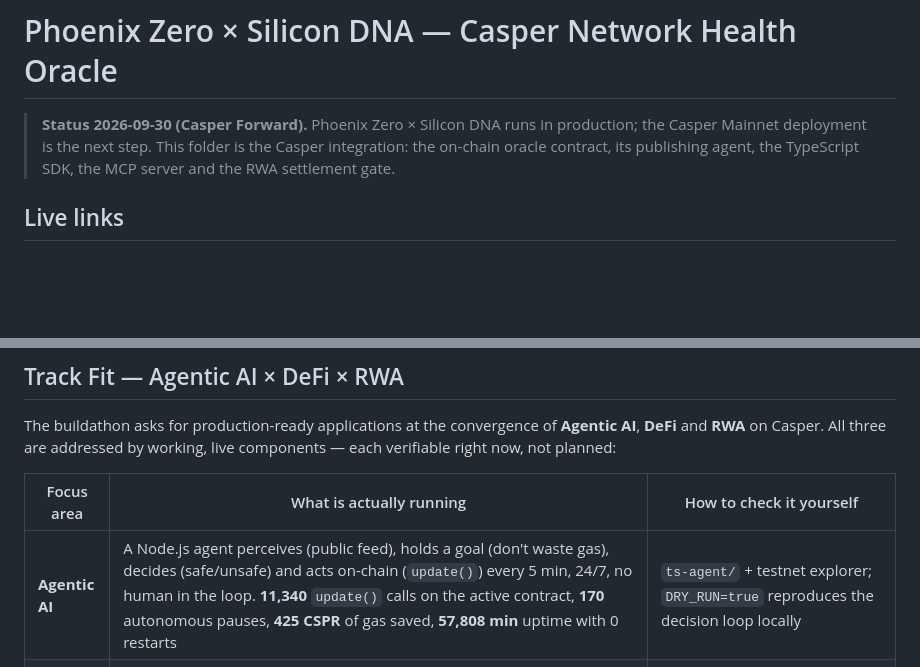
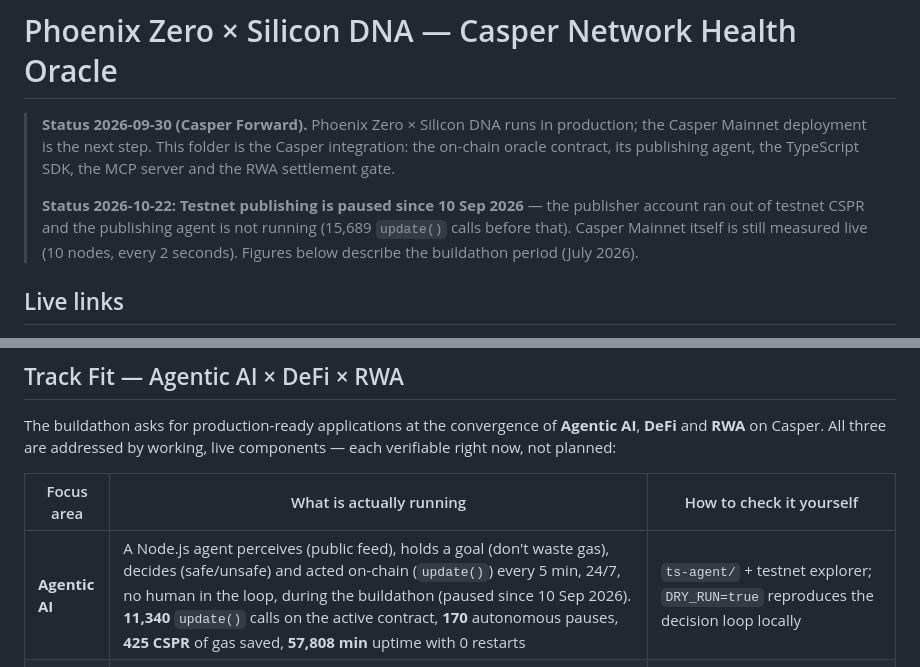
Before and after one commit to kant19801201behax5/silicon-dna-release, a Markdown page: casper-agent/README.md, 2 parts joined by grey strips. Rendered like a GitHub page; blank space fills up the shorter version.

```diff
--- a/casper-agent/README.md
+++ b/casper-agent/README.md
@@ -3,6 +3,10 @@
 > **Status 2026-09-30 (Casper Forward).** Phoenix Zero × Silicon DNA runs in production; the Casper Mainnet
 > deployment is the next step. This folder is the Casper integration: the on-chain oracle contract, its
 > publishing agent, the TypeScript SDK, the MCP server and the RWA settlement gate.
+>
+> **Status 2026-10-22: Testnet publishing is paused since 10 Sep 2026** — the publisher account ran out of testnet
+> CSPR and the publishing agent is not running (15,689 `update()` calls before that). Casper Mainnet itself is
+> still measured live (10 nodes, every 2 seconds). Figures below describe the buildathon period (July 2026).
 
 ## Live links
 
@@ -48,7 +52,7 @@ now, not planned:
 
 | Focus area | What is actually running | How to check it yourself |
 | --- | --- | --- |
-| **Agentic AI** | A Node.js agent perceives (public feed), holds a goal (don't waste gas), decides (safe/unsafe) and acts on-chain (`update()`) every 5 min, 24/7, no human in the loop. **11,340** `update()` calls on the active contract, **170** autonomous pauses, **425 CSPR** of gas saved, **57,808 min** uptime with 0 restarts | `ts-agent/` + testnet explorer; `DRY_RUN=true` reproduces the decision loop locally |
+| **Agentic AI** | A Node.js agent perceives (public feed), holds a goal (don't waste gas), decides (safe/unsafe) and acted on-chain (`update()`) every 5 min, 24/7, no human in the loop, during the buildathon (paused since 10 Sep 2026). **11,340** `update()` calls on the active contract, **170** autonomous pauses, **425 CSPR** of gas saved, **57,808 min** uptime with 0 restarts | `ts-agent/` + testnet explorer; `DRY_RUN=true` reproduces the decision loop locally |
 | **DeFi** | Any Casper DeFi agent can gate a transaction on `is_safe()` in one on-chain call. TypeScript SDK reads the live contract; x402 endpoint monetises the same data at $0.01/call (`HTTP 402` with a real payment challenge) | `sdk-typescript/` demo prints EXECUTE/BLOCK per transaction; `curl -i https://rtt.phoenix-ai.work/api/v1/safe` |
 | **RWA** | Regulated RWA settlement needs a network-safety check, real market liquidity, and counterparty screening. `get_rwa_settlement_signal` (MCP tool) combines all three — network safety now includes a calibrated Casper-native P99 threshold, plus live CSPR/USD liquidity read from Kraken's public API — into one `ready_to_settle` verdict. As of 2026-07-29 the same logic also exists as an on-chain contract (`RwaSettlementGate`, built with Odra) any other Casper contract can call directly via `is_settlement_allowed()` | `mcp-server/` — call the tool; `rwa-settlement-gate/` — contract source; [testnet explorer](https://testnet.cspr.live/contract-package/fab9c0a11314515796efddc5f5f98e0681cbdc717a2787a75a313cb5cb42511d) |
 
```
Also changed, not shown: README.md (+3 -3 lines).
